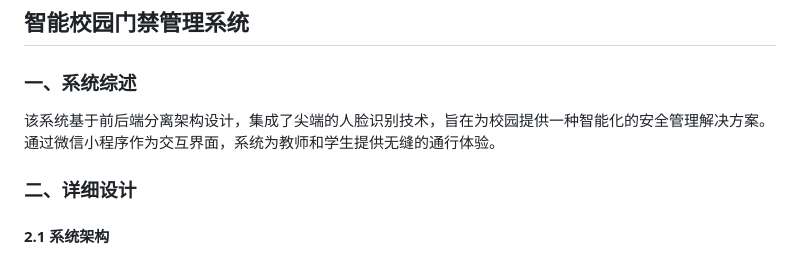
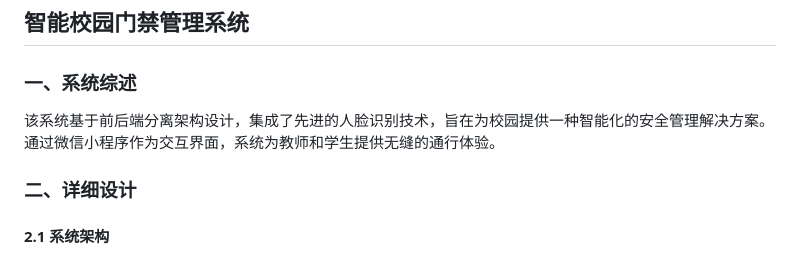
Before and after one commit to crui1/campusAccessControl_server, a Markdown page: Readme.md, the part around the change. GitHub-like rendering.

```diff
--- a/Readme.md
+++ b/Readme.md
@@ -4,7 +4,7 @@
 
 ### 一、系统综述
 
-该系统基于前后端分离架构设计，集成了尖端的人脸识别技术，旨在为校园提供一种智能化的安全管理解决方案。通过微信小程序作为交互界面，系统为教师和学生提供无缝的通行体验。
+该系统基于前后端分离架构设计，集成了先进的人脸识别技术，旨在为校园提供一种智能化的安全管理解决方案。通过微信小程序作为交互界面，系统为教师和学生提供无缝的通行体验。
 
 ### 二、详细设计
 
```
